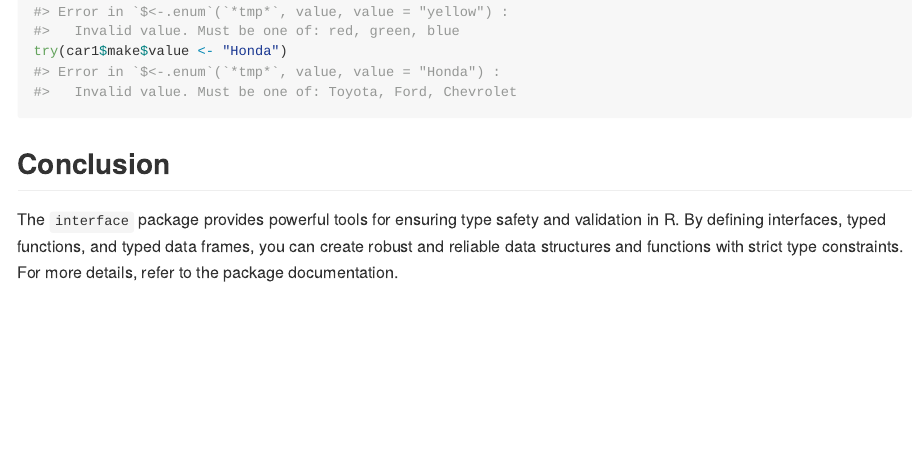
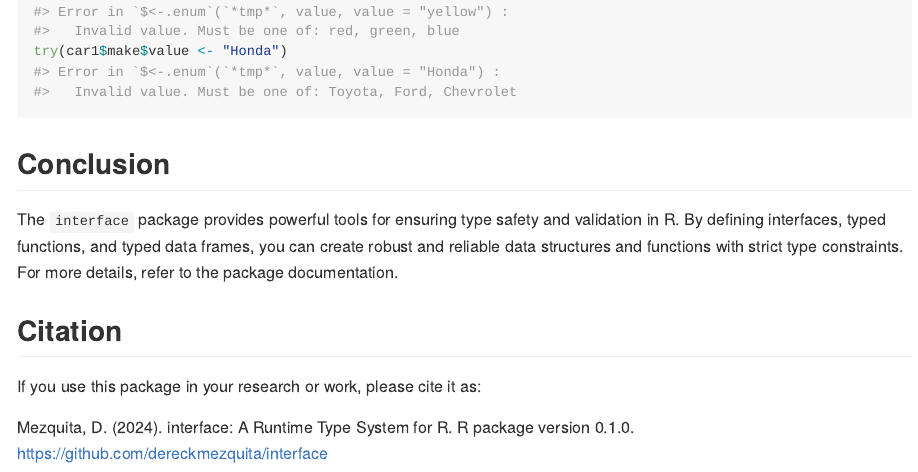
Before and after one commit to dereckmezquita/interface, an R Markdown document (README.Rmd): the page in a window 1100 px wide, from 8130 px down. The pictures show the output file README.md that the author committed with the source, drawn offline in the style of GitHub; badge pictures from the web are left out.

Commit message:
Citation stipulation.

```diff
--- a/README.Rmd
+++ b/README.Rmd
@@ -325,3 +325,9 @@ try(car1$make$value <- "Honda")
 ## Conclusion
 
 The `interface` package provides powerful tools for ensuring type safety and validation in R. By defining interfaces, typed functions, and typed data frames, you can create robust and reliable data structures and functions with strict type constraints. For more details, refer to the package documentation.
+
+## Citation
+
+If you use this package in your research or work, please cite it as:
+
+Mezquita, D. (2024). interface: A Runtime Type System for R. R package version 0.1.0. https://github.com/dereckmezquita/interface
```
Also changed, not shown: README.md, 1 other file.
